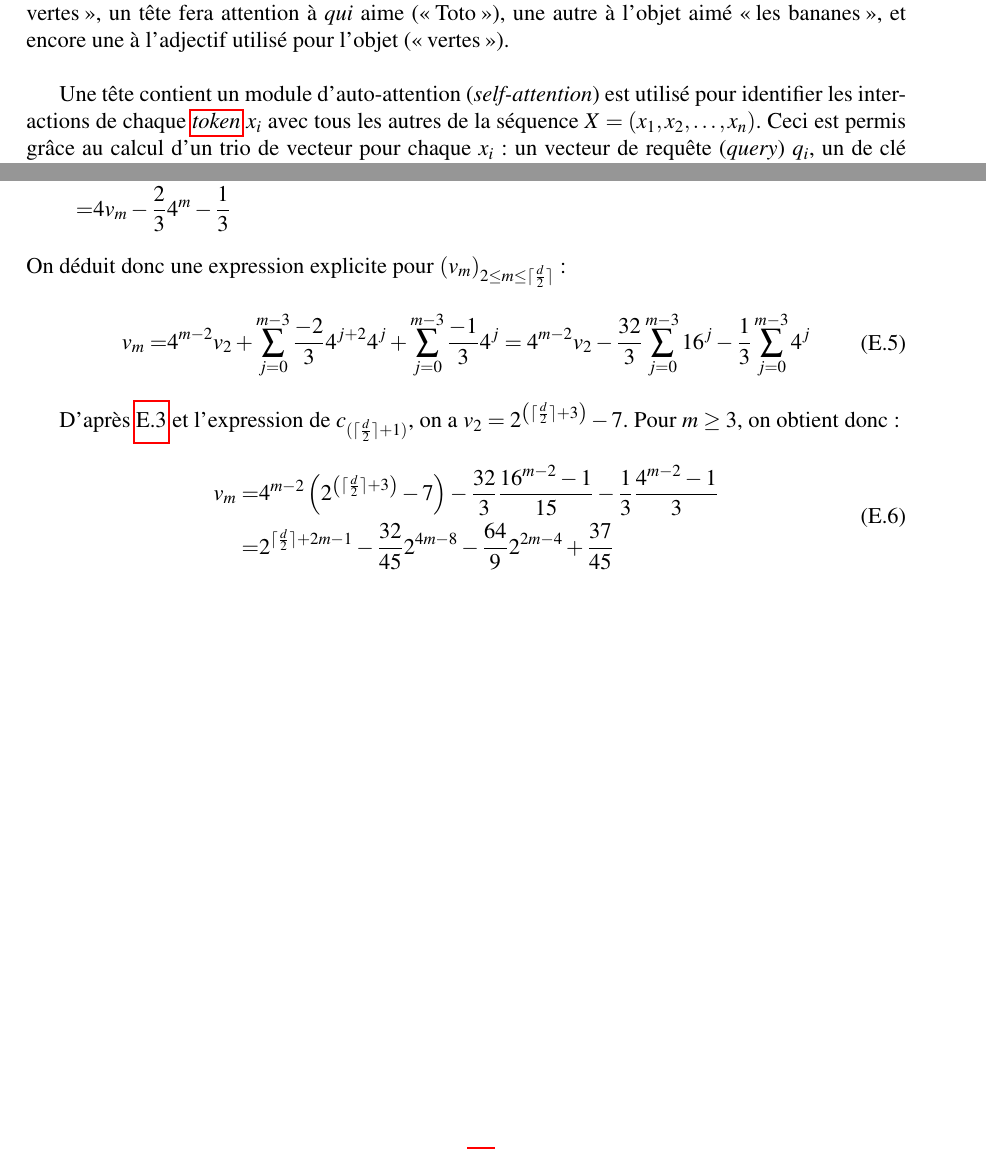
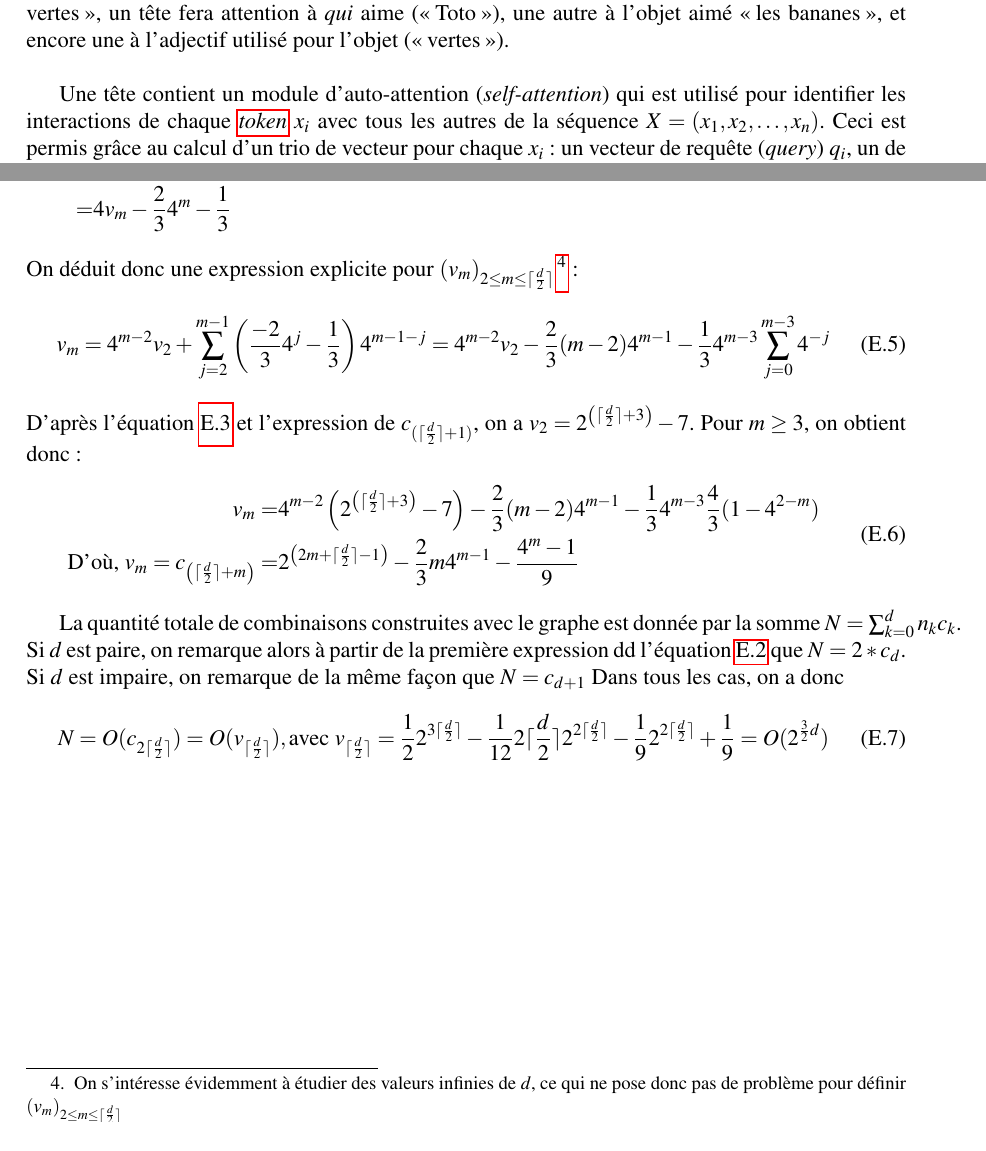
Before and after one commit to Convolutio/IA_languesAnciennes, a LaTeX document (Mémoire/memoire.tex): two parts of pages 20 and 46 of 47, joined at a grey line, cut so that both start at the same text. Compiled offline with pdfLaTeX.

Commit message:
📑correction annexe graphe🎉

```diff
--- a/Mémoire/memoire.tex
+++ b/Mémoire/memoire.tex
@@ -470,7 +470,7 @@ Un type de réseau de neurones a été introduit il y a moins d'une décennie en
 
 L'attention multi-têtes permet d'étudier tous les vecteurs d'entrées, comme des mots, en même temps (de façon parallèle). Chaque tête qui la compose se focalise sur un aspect des \textit{interactions} entre les différents éléments de la séquence. Par exemple, dans la phrase \og Toto aime les bananes vertes\fg{}, un tête fera attention à \textit{qui} aime (\og Toto\fg{}), une autre à l'objet aimé \og les bananes\fg{}, et encore une à l'adjectif utilisé pour l'objet (\og vertes\fg{}).\\
 
-Une tête contient un module d'auto-attention (\textit{self-attention}) est utilisé pour identifier les interactions de chaque \gls{token} $x_i$ avec tous les autres de la séquence $X=(x_1, x_2, \dots, x_n)$. Ceci est permis grâce au calcul d'un trio de vecteur pour chaque $x_i$ : un vecteur de requête (\textit{query}) $q_i$, un de clé (\textit{key}) $k_i$ et un de valeur (\textit{value}) $v_i$. Le vecteur requête $i$ correspond à celui sur lequel l'attention est portée et sera comparé à tous les vecteurs clés de la séquence ($j\ne i$). Le vecteur valeur sera ensuite multiplié par le poids d'attention calculé avec les autres vecteurs (requêtes et clés). Pour créer ces vecteurs, les vecteurs $x_i$ sont multipliés avec les matrices de poids ($W^Q$, $W^K$, $W^V$) qui sont obtenus à l'entraînement du modèle :
+Une tête contient un module d'auto-attention (\textit{self-attention}) qui est utilisé pour identifier les interactions de chaque \gls{token} $x_i$ avec tous les autres de la séquence $X=(x_1, x_2, \dots, x_n)$. Ceci est permis grâce au calcul d'un trio de vecteur pour chaque $x_i$ : un vecteur de requête (\textit{query}) $q_i$, un de clé (\textit{key}) $k_i$ et un de valeur (\textit{value}) $v_i$. Le vecteur requête $i$ correspond à celui sur lequel l'attention est portée et sera comparé à tous les vecteurs clés de la séquence ($j\ne i$). Le vecteur valeur sera ensuite multiplié par le poids d'attention calculé avec les autres vecteurs (requêtes et clés). Pour créer ces vecteurs, les vecteurs $x_i$ sont multipliés avec les matrices de poids ($W^Q$, $W^K$, $W^V$) qui sont obtenus à l'entraînement du modèle :
 \begin{equation}
     q_i = W^Q x_i \quad ; \quad k_i = W^K x_i \quad ; \quad v_i = W^V x_i
 \end{equation}
@@ -765,20 +764,25 @@ En notant $(v_m)_{1 \leq m \leq \lceil \frac{d}{2} \rceil}$ la suite $(c_{(\lcei
         = & 4v_m - \frac{2}{3}4^m - \frac{1}{3}
     \end{split}
 \end{equation}
-On déduit donc une expression explicite pour $(v_m)_{2\leq m \leq \lceil \frac{d}{2} \rceil}$ :
+On déduit donc une expression explicite pour $(v_m)_{2\leq m \leq \lceil \frac{d}{2} \rceil}$\footnote{On s'intéresse évidemment à étudier des valeurs infinies de $d$, ce qui ne pose donc pas de problème pour définir $(v_m)_{2\leq m \leq \lceil \frac{d}{2} \rceil}$}:
+\begin{equation}
+    v_m = 4^{m-2} v_2 + \sum_{j=2}^{m-1}\left(\frac{-2}{3}4^j - \frac{1}{3}\right)4^{m-1-j}
+    = 4^{m-2} v_2 - \frac{2}{3}(m-2)4^{m-1} - \frac{1}{3}4^{m-3}\sum_{j=0}^{m-3}4^{-j}
+\end{equation}
+D'après l'équation \ref{eq:combis_m2} et l'expression de $c_{(\lceil \frac{d}{2} \rceil +1)}$, on a $v_2 = 2^{\left(\lceil \frac{d}{2}\rceil + 3\right)}-7$. Pour $m\geq 3$, on obtient donc :
 \begin{equation}
     \begin{split}
-        v_m = & 4^{m-2} v_2 + \sum_{j=0}^{m-3}\frac{-2}{3}4^{j+2} 4^j + \sum_{j=0}^{m-3}\frac{-1}{3}4^j = 4^{m-2}v_2 - \frac{32}{3} \sum_{j=0}^{m-3}16^j - \frac{1}{3} \sum_{j=0}^{m-3}4^j
+        v_m = & 4^{m-2}\left(2^{\left(\lceil \frac{d}{2}\rceil + 3\right)}-7\right) - \frac{2}{3}(m-2)4^{m-1} - \frac{1}{3}4^{m-3}\frac{4}{3}(1-4^{2-m})\\
+        \textrm{D'où, } v_m = c_{\left(\lceil\frac{d}{2}\rceil + m\right)} = & 2^{\left(2m + \lceil \frac{d}{2}\rceil - 1\right)} - \frac{2}{3}m4^{m-1} - \frac{4^m -1}{9}
     \end{split}
 \end{equation}
 
-D'après \ref{eq:combis_m2} et l'expression de $c_{(\lceil \frac{d}{2} \rceil +1)}$, on a $v_2 = 2^{\left(\lceil \frac{d}{2}\rceil + 3\right)}-7$. Pour $m\geq 3$, on obtient donc :
+La quantité totale de combinaisons construites avec le graphe est donnée par la somme ${N=\sum_{k=0}^{d}n_kc_k}$.
+Si $d$ est paire, on remarque alors à partir de la première expression dd l'équation \ref{eq:def_combis_2} que ${N=2*c_d}$. Si $d$ est impaire, on remarque de la même façon que ${N=c_{d+1}}$ Dans tous les cas, on a donc
 \begin{equation}
-    \begin{split}
-        v_m = & 4^{m-2}\left(2^{\left(\lceil \frac{d}{2}\rceil + 3\right)}-7\right) - \frac{32}{3}\frac{16^{m-2}-1}{15} - \frac{1}{3}\frac{4^{m-2}-1}{3}\\
-        = & 2^{\lceil \frac{d}{2}\rceil+2m- 1} - \frac{32}{45}2^{4m-8} - \frac{64}{9}2^{2m-4} + \frac{37}{45}
-    \end{split}
+    N=O(c_{2\lceil\frac{d}{2}\rceil})=O(v_{\lceil\frac{d}{2}\rceil}), \textrm{avec }v_{\lceil\frac{d}{2}\rceil} = \frac{1}{2}2^{3\lceil\frac{d}{2}\rceil} - \frac{1}{12}2\lceil\frac{d}{2}\rceil2^{2\lceil\frac{d}{2}\rceil} -\frac{1}{9}2^{2\lceil\frac{d}{2}\rceil} + \frac{1}{9} = O(2^{\frac{3}{2}d})
 \end{equation}
+
 
 \begin{figure}[h]{}
     \centering
```
Also changed, not shown: Mémoire/memoire.pdf, Mémoire/memoire.tex (9 more changed lines).
